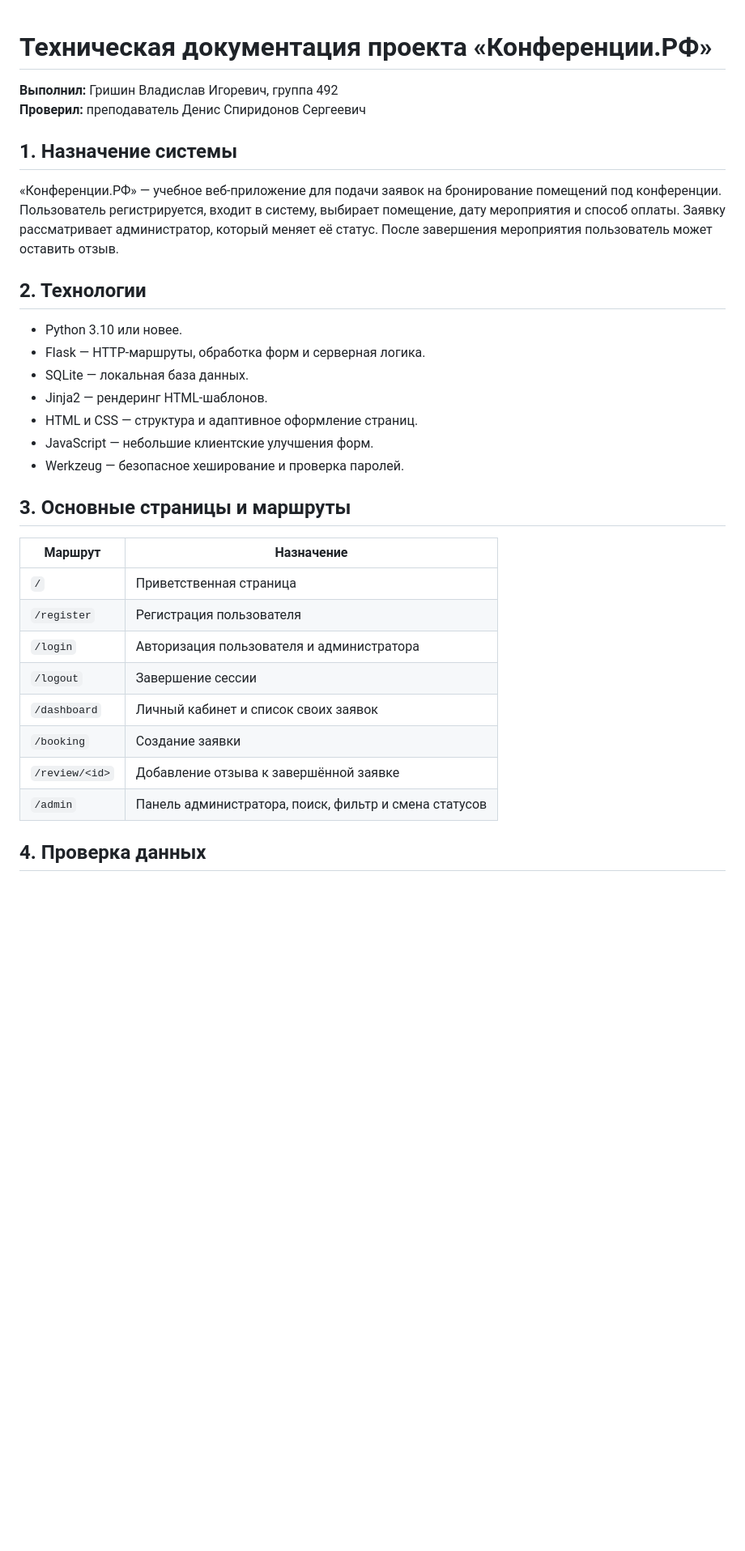
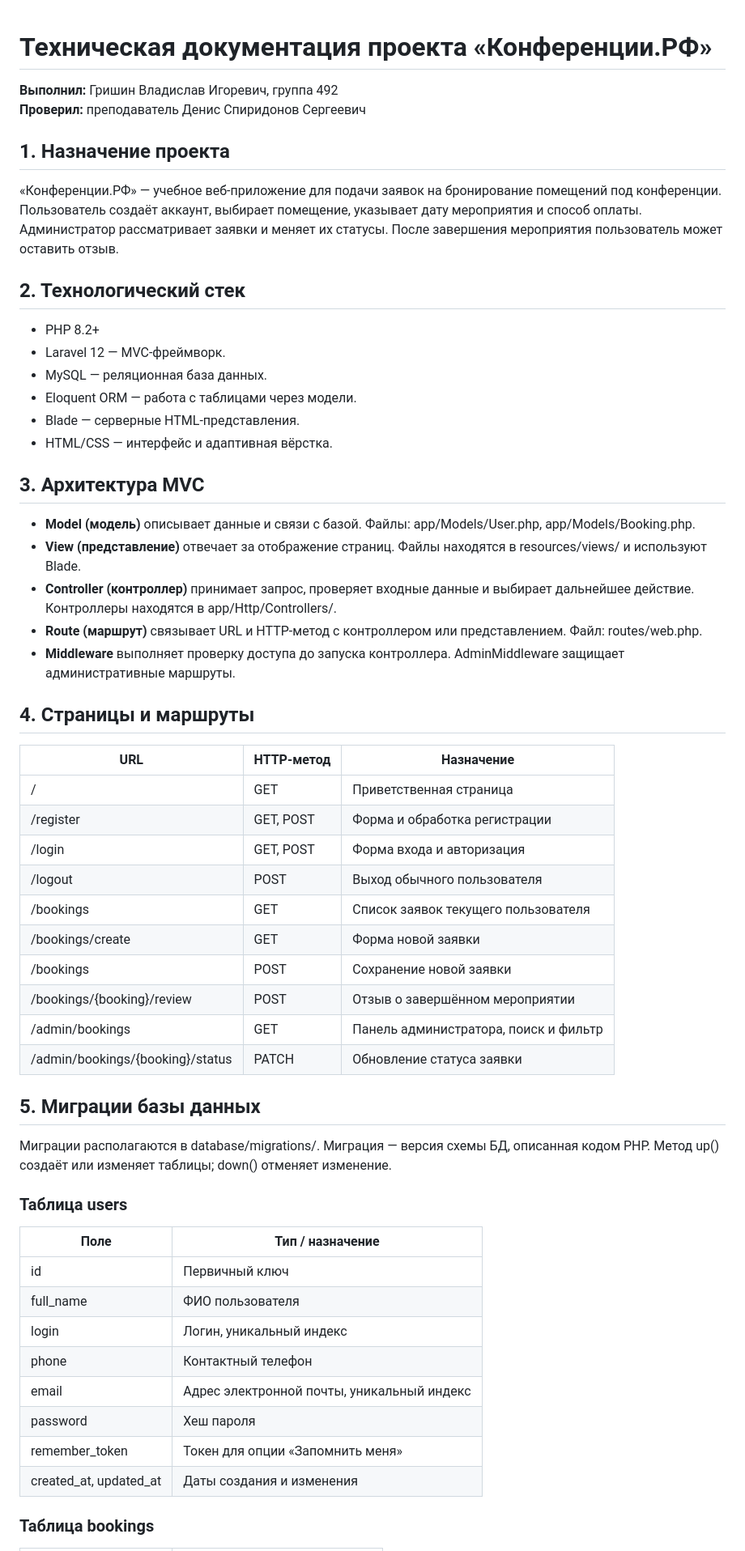
Before and after one commit to al1mpix/konferencii-rf, a Markdown page: docs/Техническая-документация.md, the part around one of its changes. Shown at 81% size. Drawn GitHub-style; blank space fills up the shorter version.

```diff
--- a/docs/Техническая-документация.md
+++ b/docs/Техническая-документация.md
@@ -1,35 +1,60 @@
 # Техническая документация проекта «Конференции.РФ»
-
 
 **Выполнил:** Гришин Владислав Игоревич, группа 492
 **Проверил:** преподаватель Денис Спиридонов Сергеевич
 
-## 1. Назначение системы
+## 1. Назначение проекта
 
-«Конференции.РФ» — учебное веб-приложение для подачи заявок на бронирование помещений под конференции. Пользователь регистрируется, входит в систему, выбирает помещение, дату мероприятия и способ оплаты. Заявку рассматривает администратор, который меняет её статус. После завершения мероприятия пользователь может оставить отзыв.
+«Конференции.РФ» — учебное веб-приложение для подачи заявок на бронирование помещений под конференции. Пользователь создаёт аккаунт, выбирает помещение, указывает дату мероприятия и способ оплаты. Администратор рассматривает заявки и меняет их статусы. После завершения мероприятия пользователь может оставить отзыв.
 
-## 2. Технологии
+## 2. Технологический стек
 
-- Python 3.10 или новее.
-- Flask — HTTP-маршруты, обработка форм и серверная логика.
-- SQLite — локальная база данных.
-- Jinja2 — рендеринг HTML-шаблонов.
-- HTML и CSS — структура и адаптивное оформление страниц.
-- JavaScript — небольшие клиентские улучшения форм.
-- Werkzeug — безопасное хеширование и проверка паролей.
+- PHP 8.2+
+- Laravel 12 — MVC-фреймворк.
+- MySQL — реляционная база данных.
+- Eloquent ORM — работа с таблицами через модели.
+- Blade — серверные HTML-представления.
+- HTML/CSS — интерфейс и адаптивная вёрстка.
 
-## 3. Основные страницы и маршруты
+## 3. Архитектура MVC
 
-| Маршрут | Назначение |
+- **Model (модель)** описывает данные и связи с базой. Файлы: app/Models/User.php, app/Models/Booking.php.
+- **View (представление)** отвечает за отображение страниц. Файлы находятся в resources/views/ и используют Blade.
+- **Controller (контроллер)** принимает запрос, проверяет входные данные и выбирает дальнейшее действие. Контроллеры находятся в app/Http/Controllers/.
+- **Route (маршрут)** связывает URL и HTTP-метод с контроллером или представлением. Файл: routes/web.php.
+- **Middleware** выполняет проверку доступа до запуска контроллера. AdminMiddleware защищает административные маршруты.
+
+## 4. Страницы и маршруты
+
+| URL | HTTP-метод | Назначение |
+|---|---|---|
+| / | GET | Приветственная страница |
+| /register | GET, POST | Форма и обработка регистрации |
+| /login | GET, POST | Форма входа и авторизация |
+| /logout | POST | Выход обычного пользователя |
+| /bookings | GET | Список заявок текущего пользователя |
+| /bookings/create | GET | Форма новой заявки |
+| /bookings | POST | Сохранение новой заявки |
+| /bookings/{booking}/review | POST | Отзыв о завершённом мероприятии |
+| /admin/bookings | GET | Панель администратора, поиск и фильтр |
+| /admin/bookings/{booking}/status | PATCH | Обновление статуса заявки |
+
+## 5. Миграции базы данных
+
+Миграции располагаются в database/migrations/. Миграция — версия схемы БД, описанная кодом PHP. Метод up() создаёт или изменяет таблицы; down() отменяет изменение.
+
+### Таблица users
+
+| Поле | Тип / назначение |
 |---|---|
-| `/` | Приветственная страница |
-| `/register` | Регистрация пользователя |
-| `/login` | Авторизация пользователя и администратора |
-| `/logout` | Завершение сессии |
-| `/dashboard` | Личный кабинет и список своих заявок |
-| `/booking` | Создание заявки |
-| `/review/<id>` | Добавление отзыва к завершённой заявке |
-| `/admin` | Панель администратора, поиск, фильтр и смена статусов |
+| id | Первичный ключ |
+| full_name | ФИО пользователя |
+| login | Логин, уникальный индекс |
+| phone | Контактный телефон |
+| email | Адрес электронной почты, уникальный индекс |
+| password | Хеш пароля |
+| remember_token | Токен для опции «Запомнить меня» |
+| created_at, updated_at | Даты создания и изменения |
 
-## 4. Проверка данных
+### Таблица bookings
 
```
Also changed, not shown: other parts of docs/Техническая-документация.md (+87 -47 lines).
